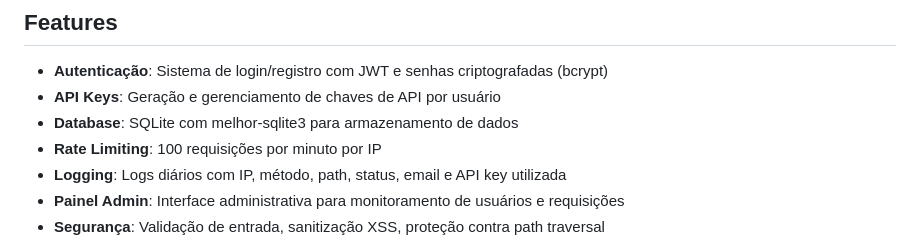
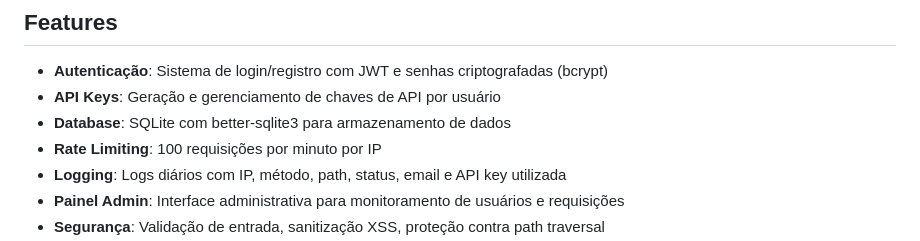
Before and after one commit to marcosltf/wiredia, a Markdown page: README.md, the part around the change. GitHub-like rendering.

```diff
--- a/README.md
+++ b/README.md
@@ -7,7 +7,7 @@
 
 - **Autenticação**: Sistema de login/registro com JWT e senhas criptografadas (bcrypt)
 - **API Keys**: Geração e gerenciamento de chaves de API por usuário
-- **Database**: SQLite com melhor-sqlite3 para armazenamento de dados
+- **Database**: SQLite com better-sqlite3 para armazenamento de dados
 - **Rate Limiting**: 100 requisições por minuto por IP
 - **Logging**: Logs diários com IP, método, path, status, email e API key utilizada
 - **Painel Admin**: Interface administrativa para monitoramento de usuários e requisições
```
